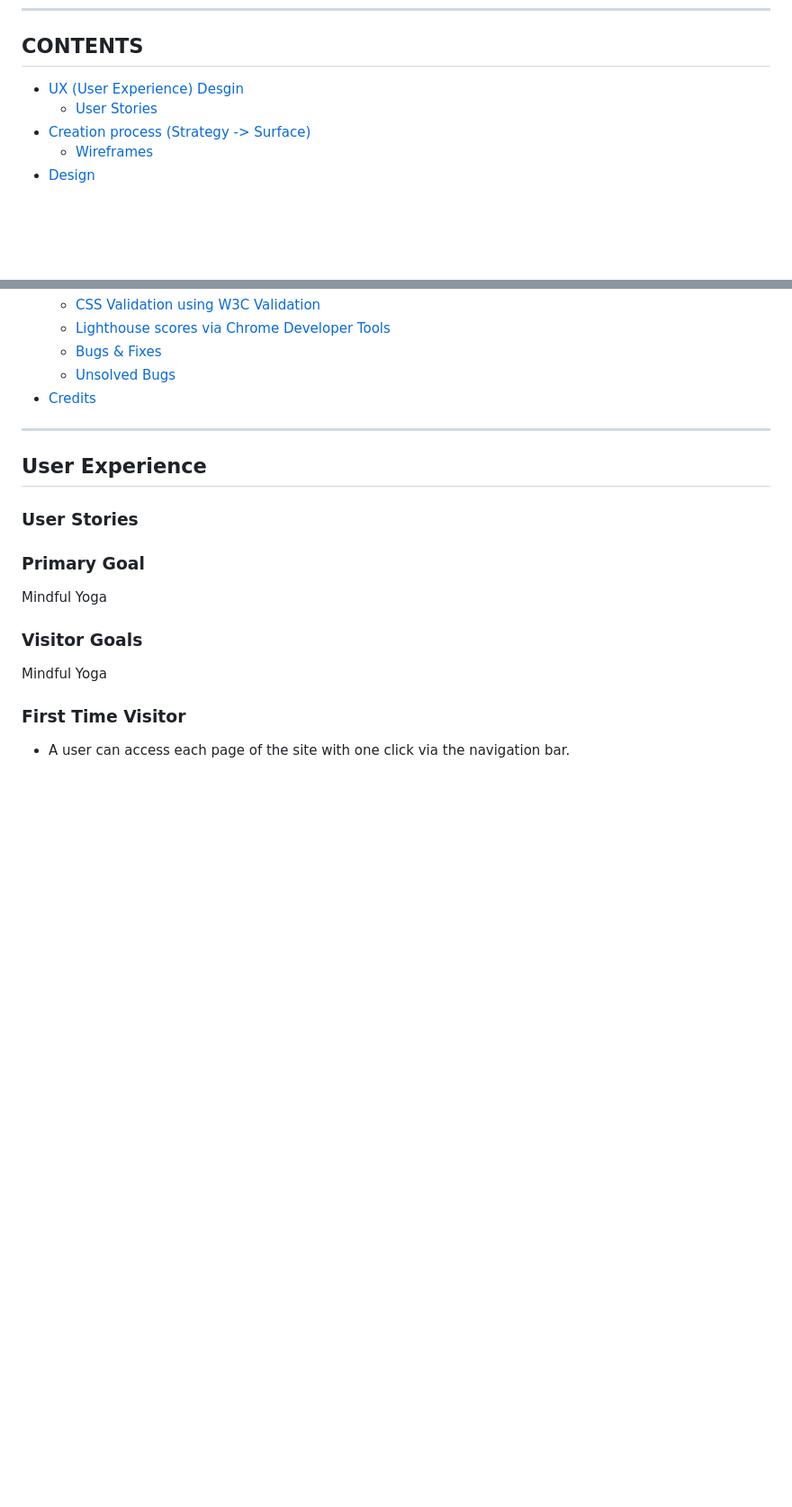
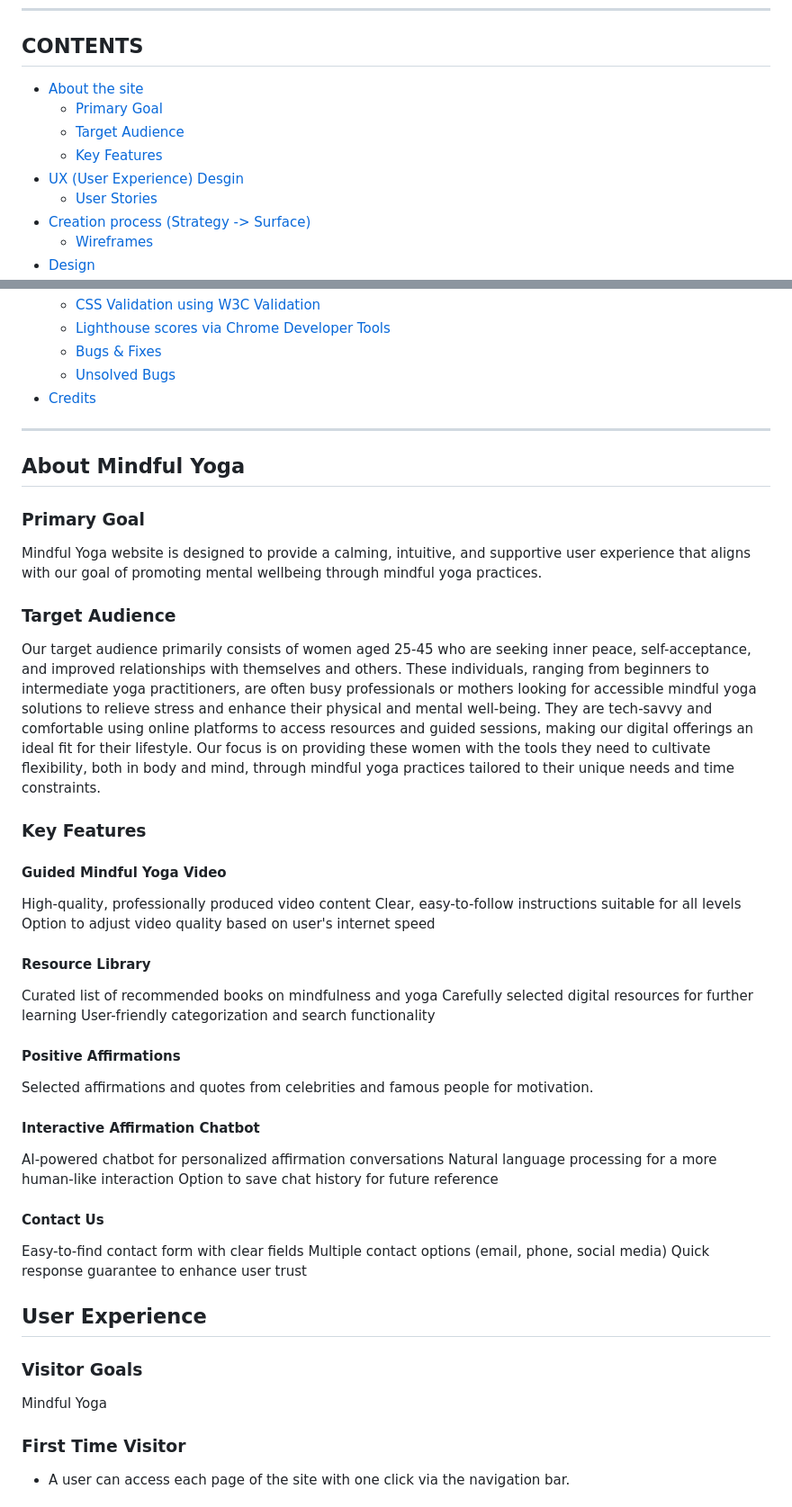
Before and after one commit to waiyiwong/mindful_yoga, a Markdown page: README.md, 2 parts joined by grey strips. Shown at 90% size. Drawn GitHub-style; blank space fills up the shorter version.

Commit message:
add about the site on readme

```diff
--- a/README.md
+++ b/README.md
@@ -7,8 +7,11 @@
 ---
 
 ## CONTENTS
-
-* [UX (User Experience) Desgin](##User-Experience)
+* [About the site](#about-mindful-yoga)
+  * [Primary Goal](#primary-goal)
+  * [Target Audience](#target-audience)
+  * [Key Features](#key-features)
+* [UX (User Experience) Desgin](#user-experience)
   * [User Stories](#user-stories)
 * [Creation process (Strategy -> Surface)](#creation-process)
   * [Wireframes](#wireframes)
@@ -45,13 +48,41 @@
 
 ---
 
+## About Mindful Yoga
+### **Primary Goal**
+Mindful Yoga website is designed to provide a calming, intuitive, and supportive user experience that aligns with our goal of promoting mental wellbeing through mindful yoga practices.
+
+### **Target Audience**
+Our target audience primarily consists of women aged 25-45 who are seeking inner peace, self-acceptance, and improved relationships with themselves and others. These individuals, ranging from beginners to intermediate yoga practitioners, are often busy professionals or mothers looking for accessible mindful yoga solutions to relieve stress and enhance their physical and mental well-being. They are tech-savvy and comfortable using online platforms to access resources and guided sessions, making our digital offerings an ideal fit for their lifestyle. Our focus is on providing these women with the tools they need to cultivate flexibility, both in body and mind, through mindful yoga practices tailored to their unique needs and time constraints.
+
+### **Key Features**
+#### **Guided Mindful Yoga Video**
+High-quality, professionally produced video content
+Clear, easy-to-follow instructions suitable for all levels
+Option to adjust video quality based on user's internet speed
+#### **Resource Library**
+Curated list of recommended books on mindfulness and yoga
+Carefully selected digital resources for further learning
+User-friendly categorization and search functionality
+#### **Positive Affirmations**
+Selected affirmations and quotes from celebrities and famous people for motivation.
+#### **Interactive Affirmation Chatbot**
+AI-powered chatbot for personalized affirmation conversations
+Natural language processing for a more human-like interaction
+Option to save chat history for future reference
+#### **Contact Us**
+Easy-to-find contact form with clear fields
+Multiple contact options (email, phone, social media)
+Quick response guarantee to enhance user trust
+
 ## User Experience
 
-### **User Stories**
 
-### **Primary Goal**
 
-Mindful Yoga
+
+
+
+
 
 ### **Visitor Goals**
 Mindful Yoga
```
